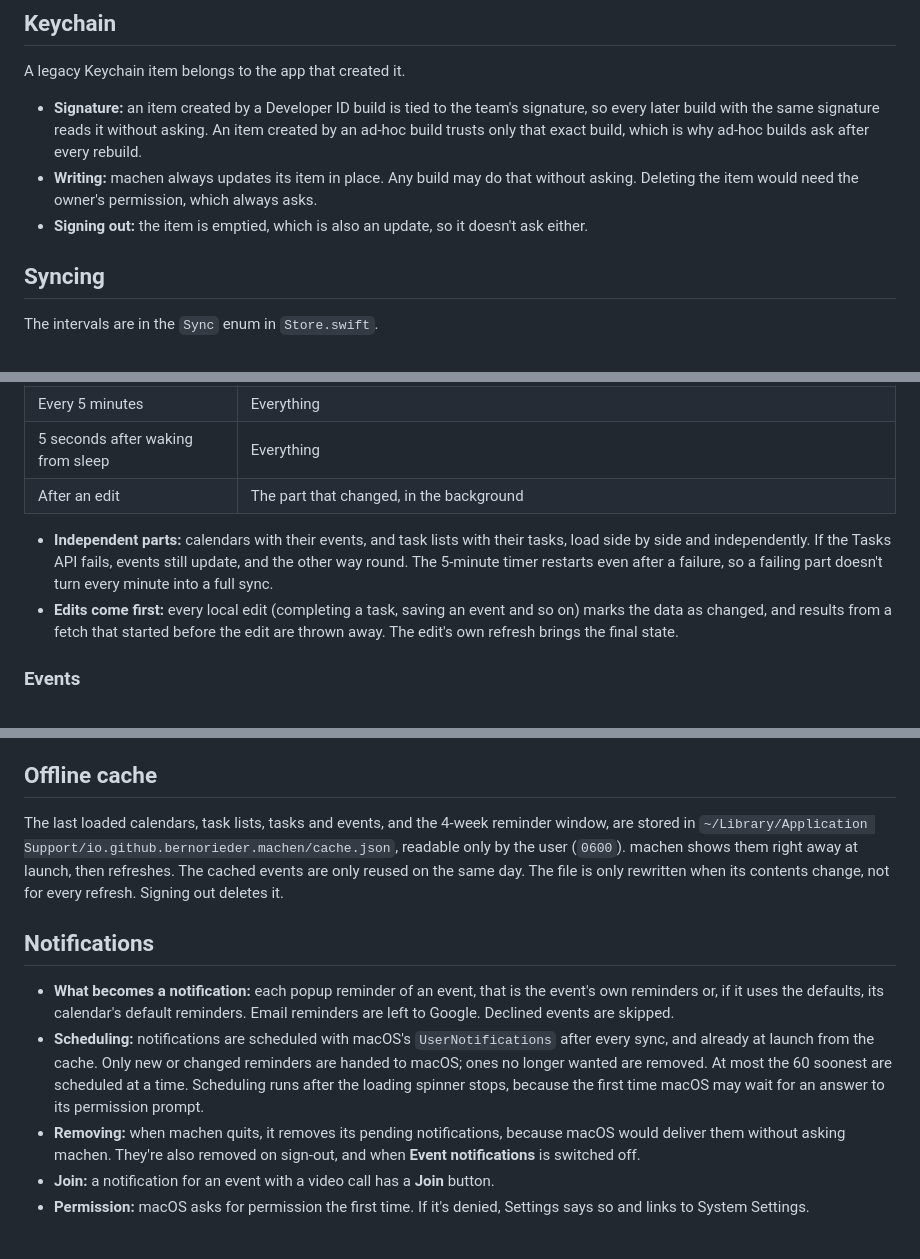
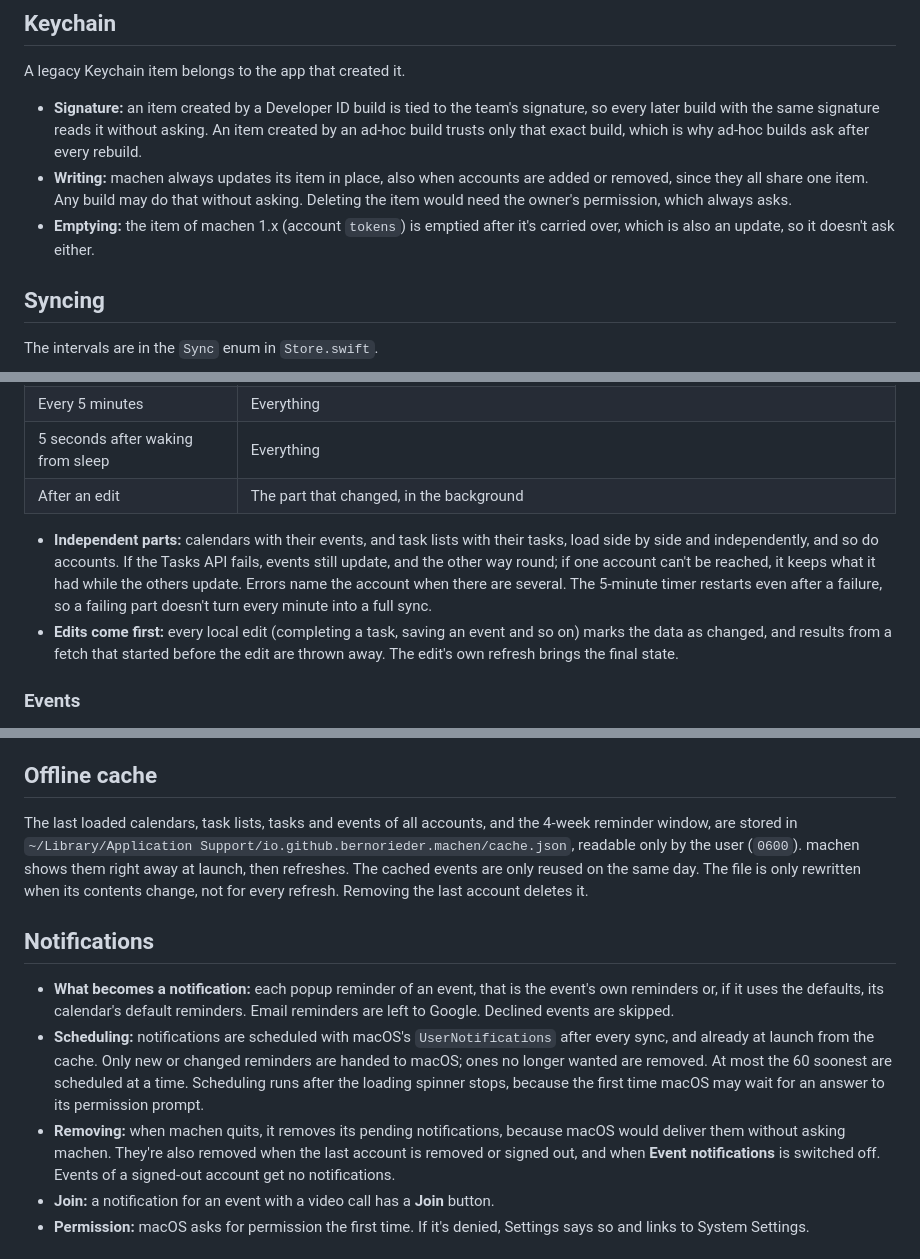
Before and after one commit to bernorieder/machen, a Markdown page: docs/how-it-works.md, 3 parts joined by grey strips. Drawn GitHub-style.

```diff
--- a/docs/how-it-works.md
+++ b/docs/how-it-works.md
@@ -33,8 +46,8 @@ machen is a SwiftUI menu bar app (`MenuBarExtra` in window style) that talks dir
 A legacy Keychain item belongs to the app that created it.
 
 - **Signature:** an item created by a Developer ID build is tied to the team's signature, so every later build with the same signature reads it without asking. An item created by an ad-hoc build trusts only that exact build, which is why ad-hoc builds ask after every rebuild.
-- **Writing:** machen always updates its item in place. Any build may do that without asking. Deleting the item would need the owner's permission, which always asks.
-- **Signing out:** the item is emptied, which is also an update, so it doesn't ask either.
+- **Writing:** machen always updates its item in place, also when accounts are added or removed, since they all share one item. Any build may do that without asking. Deleting the item would need the owner's permission, which always asks.
+- **Emptying:** the item of machen 1.x (account `tokens`) is emptied after it's carried over, which is also an update, so it doesn't ask either.
 
 ## Syncing
 
@@ -49,7 +62,7 @@ The intervals are in the `Sync` enum in `Store.swift`.
 | 5 seconds after waking from sleep | Everything |
 | After an edit | The part that changed, in the background |
 
-- **Independent parts:** calendars with their events, and task lists with their tasks, load side by side and independently. If the Tasks API fails, events still update, and the other way round. The 5-minute timer restarts even after a failure, so a failing part doesn't turn every minute into a full sync.
+- **Independent parts:** calendars with their events, and task lists with their tasks, load side by side and independently, and so do accounts. If the Tasks API fails, events still update, and the other way round; if one account can't be reached, it keeps what it had while the others update. Errors name the account when there are several. The 5-minute timer restarts even after a failure, so a failing part doesn't turn every minute into a full sync.
 - **Edits come first:** every local edit (completing a task, saving an event and so on) marks the data as changed, and results from a fetch that started before the edit are thrown away. The edit's own refresh brings the final state.
 
 ### Events
@@ -71,13 +84,13 @@ Google's default quota is 1 million Calendar requests a day for all users of a G
 
 ## Offline cache
 
-The last loaded calendars, task lists, tasks and events, and the 4-week reminder window, are stored in `~/Library/Application Support/io.github.bernorieder.machen/cache.json`, readable only by the user (`0600`). machen shows them right away at launch, then refreshes. The cached events are only reused on the same day. The file is only rewritten when its contents change, not for every refresh. Signing out deletes it.
+The last loaded calendars, task lists, tasks and events of all accounts, and the 4-week reminder window, are stored in `~/Library/Application Support/io.github.bernorieder.machen/cache.json`, readable only by the user (`0600`). machen shows them right away at launch, then refreshes. The cached events are only reused on the same day. The file is only rewritten when its contents change, not for every refresh. Removing the last account deletes it.
 
 ## Notifications
 
 - **What becomes a notification:** each popup reminder of an event, that is the event's own reminders or, if it uses the defaults, its calendar's default reminders. Email reminders are left to Google. Declined events are skipped.
 - **Scheduling:** notifications are scheduled with macOS's `UserNotifications` after every sync, and already at launch from the cache. Only new or changed reminders are handed to macOS; ones no longer wanted are removed. At most the 60 soonest are scheduled at a time. Scheduling runs after the loading spinner stops, because the first time macOS may wait for an answer to its permission prompt.
-- **Removing:** when machen quits, it removes its pending notifications, because macOS would deliver them without asking machen. They're also removed on sign-out, and when **Event notifications** is switched off.
+- **Removing:** when machen quits, it removes its pending notifications, because macOS would deliver them without asking machen. They're also removed when the last account is removed or signed out, and when **Event notifications** is switched off. Events of a signed-out account get no notifications.
 - **Join:** a notification for an event with a video call has a **Join** button.
 - **Permission:** macOS asks for permission the first time. If it's denied, Settings says so and links to System Settings.
 
```
Also changed, not shown: other parts of docs/how-it-works.md (+23 -10 lines), README.md (+10 -6 lines), docs/building.md (+1 -1 lines), docs/screenshots/agenda-dark.png, docs/screenshots/agenda-light.png, docs/screenshots/settings-general.png, docs/screenshots/settings-sources.png, 12 other files.
